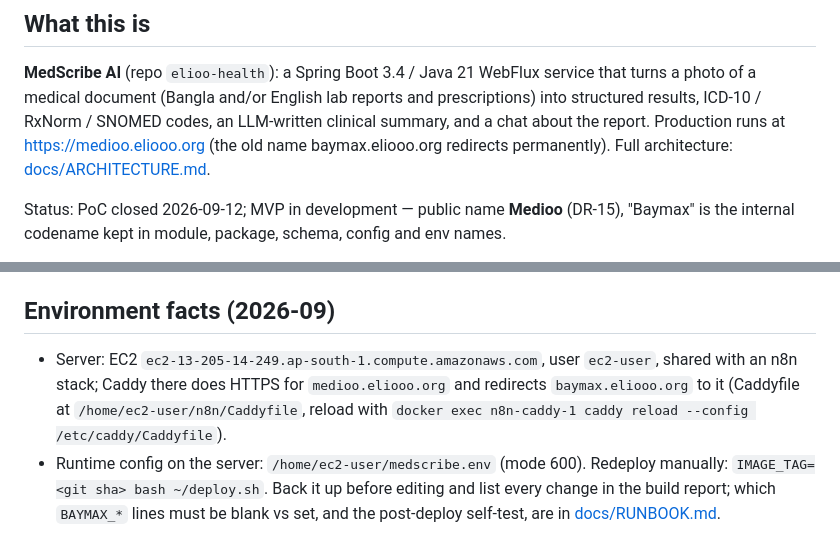
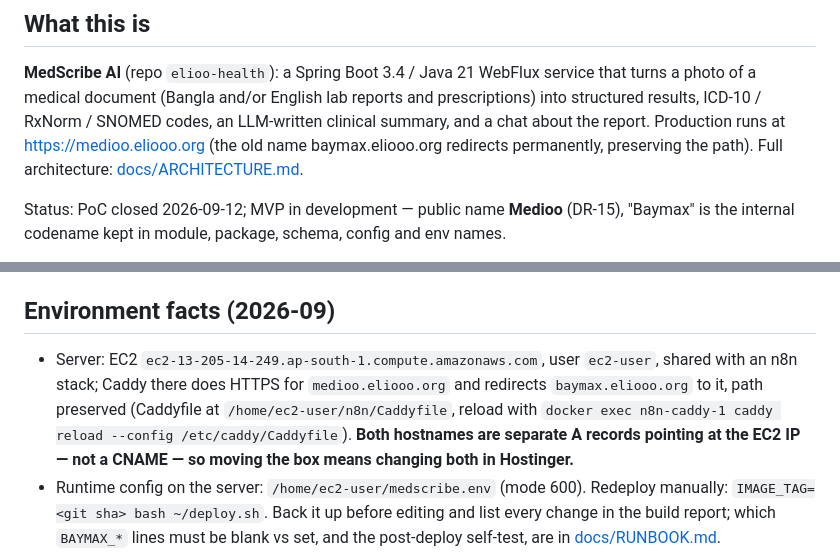
Before and after one commit to KhondokerTanvirHossain/elioo-health, a Markdown page: CLAUDE.md, 2 parts joined by grey strips. Rendered like a GitHub page.

```diff
--- a/CLAUDE.md
+++ b/CLAUDE.md
@@ -8,7 +8,7 @@ file disagree, the code wins and this file should be fixed.
 **MedScribe AI** (repo `elioo-health`): a Spring Boot 3.4 / Java 21 WebFlux service that turns a photo of a
 medical document (Bangla and/or English lab reports and prescriptions) into structured results, ICD-10 /
 RxNorm / SNOMED codes, an LLM-written clinical summary, and a chat about the report. Production runs at
-https://medioo.eliooo.org (the old name baymax.eliooo.org redirects permanently). Full architecture: [docs/ARCHITECTURE.md](docs/ARCHITECTURE.md).
+https://medioo.eliooo.org (the old name baymax.eliooo.org redirects permanently, preserving the path). Full architecture: [docs/ARCHITECTURE.md](docs/ARCHITECTURE.md).
 
 Status: PoC closed 2026-09-12; MVP in development — public name **Medioo** (DR-15), "Baymax" is the internal codename kept in module, package, schema, config and env names.
 
@@ -97,7 +97,7 @@ Key files when changing behaviour:
 
 ## Environment facts (2026-09)
 
-- Server: EC2 `ec2-13-205-14-249.ap-south-1.compute.amazonaws.com`, user `ec2-user`, shared with an n8n stack; Caddy there does HTTPS for `medioo.eliooo.org` and redirects `baymax.eliooo.org` to it (Caddyfile at `/home/ec2-user/n8n/Caddyfile`, reload with `docker exec n8n-caddy-1 caddy reload --config /etc/caddy/Caddyfile`).
+- Server: EC2 `ec2-13-205-14-249.ap-south-1.compute.amazonaws.com`, user `ec2-user`, shared with an n8n stack; Caddy there does HTTPS for `medioo.eliooo.org` and redirects `baymax.eliooo.org` to it, path preserved (Caddyfile at `/home/ec2-user/n8n/Caddyfile`, reload with `docker exec n8n-caddy-1 caddy reload --config /etc/caddy/Caddyfile`). **Both hostnames are separate A records pointing at the EC2 IP — not a CNAME — so moving the box means changing both in Hostinger.**
 - Runtime config on the server: `/home/ec2-user/medscribe.env` (mode 600). Redeploy manually: `IMAGE_TAG=<git sha> bash ~/deploy.sh`. Back it up before editing and list every change in the build report; which `BAYMAX_*` lines must be blank vs set, and the post-deploy self-test, are in [docs/RUNBOOK.md](docs/RUNBOOK.md).
 - Database: Supabase project `niramoy-rx` (ap-south-1), role/schema `medscribe`, via the session pooler on port 5432.
 - LLM: `groq` by default (`openai/gpt-oss-120b`, free tier 8k tokens/min); switch to `anthropic` (`claude-opus-5`) for demos by editing the server env and redeploying.
```
Also changed, not shown: docs/RUNBOOK.md (+3 -2 lines).
